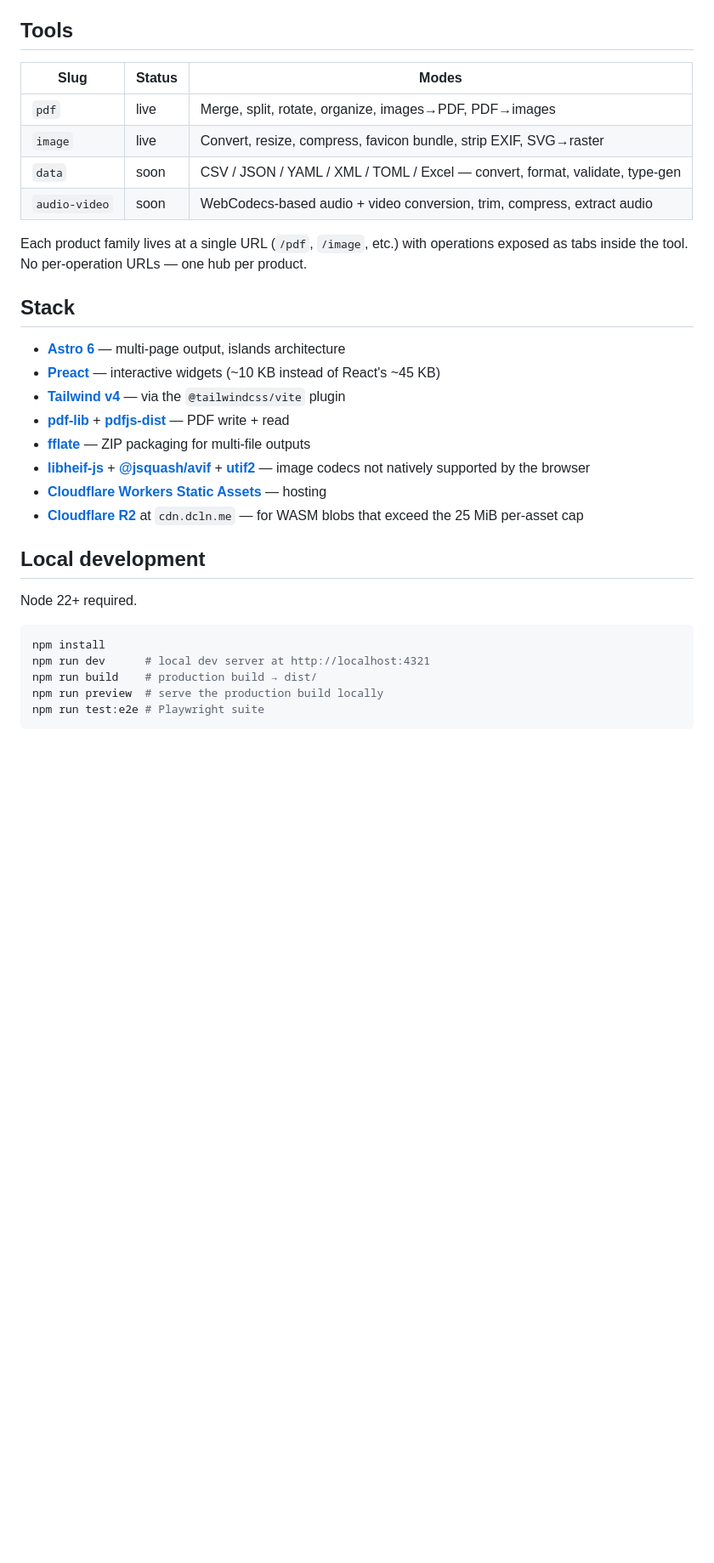
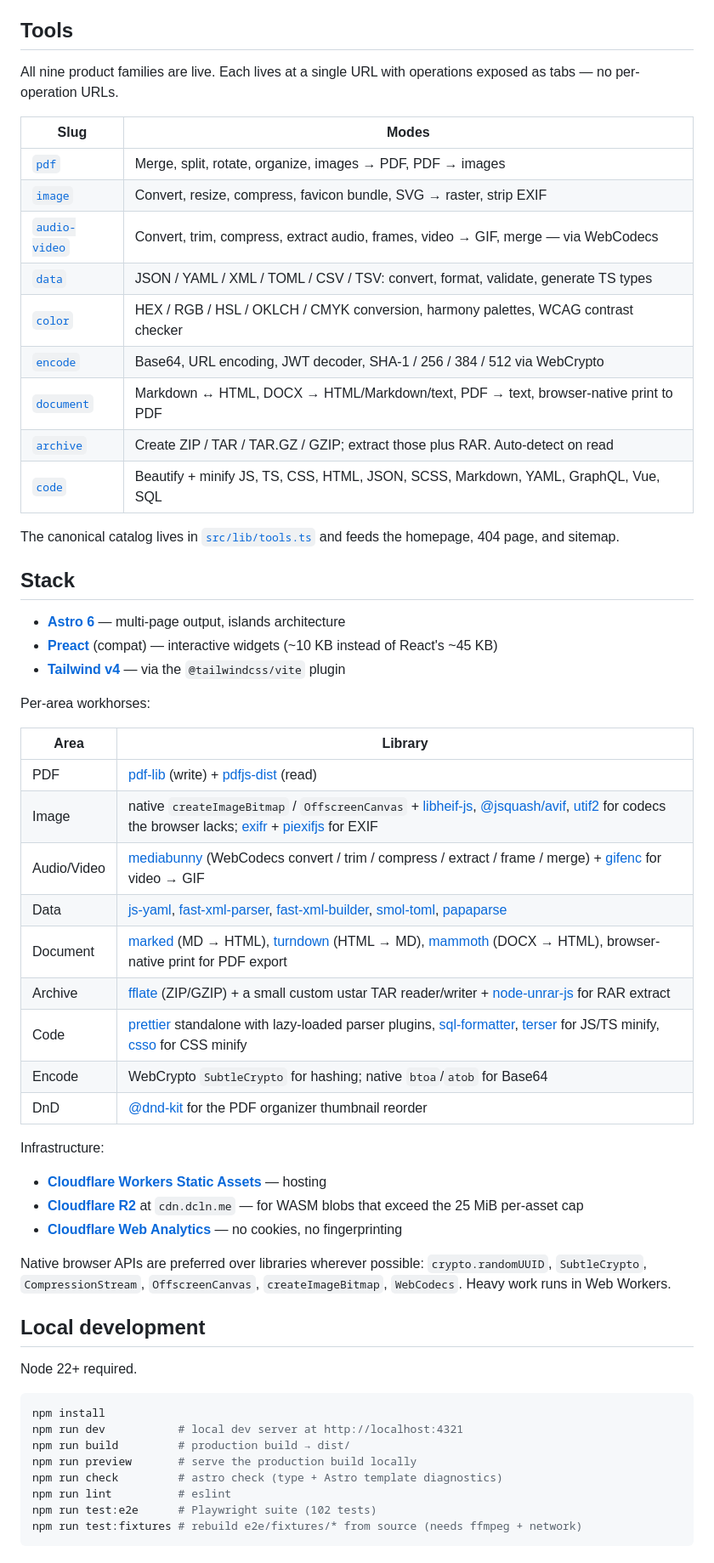
Before and after one commit to beelzer/converter, a Markdown page: README.md, the part around one of its changes. Shown at 85% size. Rendered like a GitHub page; blank space fills up the shorter version.

````diff
--- a/README.md
+++ b/README.md
@@ -15,25 +15,53 @@ Modern browsers can do this work locally. So that's what these tools do.
 
 ## Tools
 
-| Slug          | Status | Modes                                                                        |
-| ------------- | ------ | ---------------------------------------------------------------------------- |
-| `pdf`         | live   | Merge, split, rotate, organize, images→PDF, PDF→images                       |
-| `image`       | live   | Convert, resize, compress, favicon bundle, strip EXIF, SVG→raster            |
-| `data`        | soon   | CSV / JSON / YAML / XML / TOML / Excel — convert, format, validate, type-gen |
-| `audio-video` | soon   | WebCodecs-based audio + video conversion, trim, compress, extract audio      |
+All nine product families are live. Each lives at a single URL with operations
+exposed as tabs — no per-operation URLs.
 
-Each product family lives at a single URL (`/pdf`, `/image`, etc.) with operations exposed as tabs inside the tool. No per-operation URLs — one hub per product.
+| Slug | Modes |
+| --- | --- |
+| [`pdf`](https://tools.dcln.me/pdf) | Merge, split, rotate, organize, images → PDF, PDF → images |
+| [`image`](https://tools.dcln.me/image) | Convert, resize, compress, favicon bundle, SVG → raster, strip EXIF |
+| [`audio-video`](https://tools.dcln.me/audio-video) | Convert, trim, compress, extract audio, frames, video → GIF, merge — via WebCodecs |
+| [`data`](https://tools.dcln.me/data) | JSON / YAML / XML / TOML / CSV / TSV: convert, format, validate, generate TS types |
+| [`color`](https://tools.dcln.me/color) | HEX / RGB / HSL / OKLCH / CMYK conversion, harmony palettes, WCAG contrast checker |
+| [`encode`](https://tools.dcln.me/encode) | Base64, URL encoding, JWT decoder, SHA-1 / 256 / 384 / 512 via WebCrypto |
+| [`document`](https://tools.dcln.me/document) | Markdown ↔ HTML, DOCX → HTML/Markdown/text, PDF → text, browser-native print to PDF |
+| [`archive`](https://tools.dcln.me/archive) | Create ZIP / TAR / TAR.GZ / GZIP; extract those plus RAR. Auto-detect on read |
+| [`code`](https://tools.dcln.me/code) | Beautify + minify JS, TS, CSS, HTML, JSON, SCSS, Markdown, YAML, GraphQL, Vue, SQL |
+
+The canonical catalog lives in [`src/lib/tools.ts`](src/lib/tools.ts) and feeds
+the homepage, 404 page, and sitemap.
 
 ## Stack
 
 - **[Astro 6](https://astro.build/)** — multi-page output, islands architecture
-- **[Preact](https://preactjs.com/)** — interactive widgets (~10 KB instead of React's ~45 KB)
+- **[Preact](https://preactjs.com/)** (compat) — interactive widgets (~10 KB instead of React's ~45 KB)
 - **[Tailwind v4](https://tailwindcss.com/)** — via the `@tailwindcss/vite` plugin
-- **[pdf-lib](https://pdf-lib.js.org/)** + **[pdfjs-dist](https://github.com/mozilla/pdf.js)** — PDF write + read
-- **[fflate](https://github.com/101arrowz/fflate)** — ZIP packaging for multi-file outputs
-- **[libheif-js](https://github.com/catdad-experiments/libheif-js)** + **[@jsquash/avif](https://github.com/jamsinclair/jSquash)** + **[utif2](https://github.com/twardoch/utif2)** — image codecs not natively supported by the browser
+
+Per-area workhorses:
+
+| Area | Library |
+| --- | --- |
+| PDF | [pdf-lib](https://pdf-lib.js.org/) (write) + [pdfjs-dist](https://github.com/mozilla/pdf.js) (read) |
+| Image | native `createImageBitmap` / `OffscreenCanvas` + [libheif-js](https://github.com/catdad-experiments/libheif-js), [@jsquash/avif](https://github.com/jamsinclair/jSquash), [utif2](https://github.com/twardoch/utif2) for codecs the browser lacks; [exifr](https://github.com/MikeKovarik/exifr) + [piexifjs](https://github.com/hMatoba/piexifjs) for EXIF |
+| Audio/Video | [mediabunny](https://mediabunny.dev/) (WebCodecs convert / trim / compress / extract / frame / merge) + [gifenc](https://github.com/mattdesl/gifenc) for video → GIF |
+| Data | [js-yaml](https://github.com/nodeca/js-yaml), [fast-xml-parser](https://github.com/NaturalIntelligence/fast-xml-parser), [fast-xml-builder](https://github.com/NaturalIntelligence/fast-xml-builder), [smol-toml](https://github.com/squirrelchat/smol-toml), [papaparse](https://www.papaparse.com/) |
+| Document | [marked](https://marked.js.org/) (MD → HTML), [turndown](https://github.com/mixmark-io/turndown) (HTML → MD), [mammoth](https://github.com/mwilliamson/mammoth.js) (DOCX → HTML), browser-native print for PDF export |
+| Archive | [fflate](https://github.com/101arrowz/fflate) (ZIP/GZIP) + a small custom ustar TAR reader/writer + [node-unrar-js](https://github.com/YuJianrong/node-unrar-js) for RAR extract |
+| Code | [prettier](https://prettier.io/) standalone with lazy-loaded parser plugins, [sql-formatter](https://github.com/sql-formatter-org/sql-formatter), [terser](https://terser.org/) for JS/TS minify, [csso](https://github.com/css/csso) for CSS minify |
+| Encode | WebCrypto `SubtleCrypto` for hashing; native `btoa`/`atob` for Base64 |
+| DnD | [@dnd-kit](https://dndkit.com/) for the PDF organizer thumbnail reorder |
+
+Infrastructure:
+
 - **[Cloudflare Workers Static Assets](https://developers.cloudflare.com/workers/static-assets/)** — hosting
 - **[Cloudflare R2](https://developers.cloudflare.com/r2/)** at `cdn.dcln.me` — for WASM blobs that exceed the 25 MiB per-asset cap
+- **[Cloudflare Web Analytics](https://developers.cloudflare.com/web-analytics/)** — no cookies, no fingerprinting
+
+Native browser APIs are preferred over libraries wherever possible:
+`crypto.randomUUID`, `SubtleCrypto`, `CompressionStream`, `OffscreenCanvas`,
+`createImageBitmap`, `WebCodecs`. Heavy work runs in Web Workers.
 
 ## Local development
 
@@ -41,8 +69,11 @@ Node 22+ required.
 
 ```sh
 npm install
-npm run dev      # local dev server at http://localhost:4321
-npm run build    # production build → dist/
-npm run preview  # serve the production build locally
-npm run test:e2e # Playwright suite
+npm run dev           # local dev server at http://localhost:4321
+npm run build         # production build → dist/
+npm run preview       # serve the production build locally
+npm run check         # astro check (type + Astro template diagnostics)
+npm run lint          # eslint
+npm run test:e2e      # Playwright suite (102 tests)
+npm run test:fixtures # rebuild e2e/fixtures/* from source (needs ffmpeg + network)
 ```
````
Also changed, not shown: other parts of README.md (+33 -10 lines).
